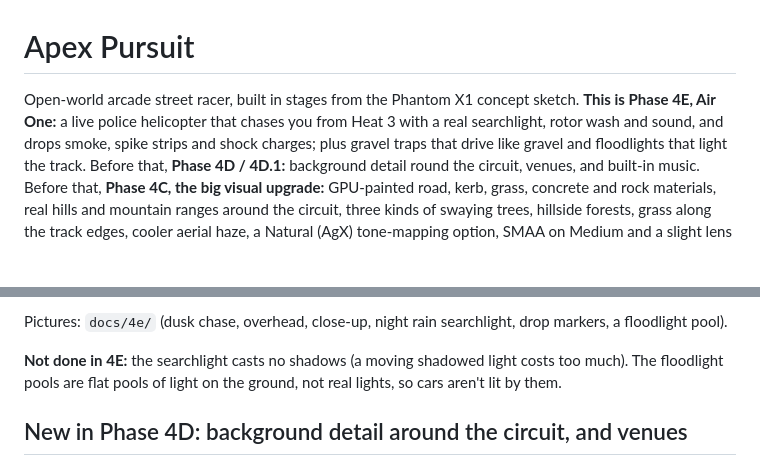
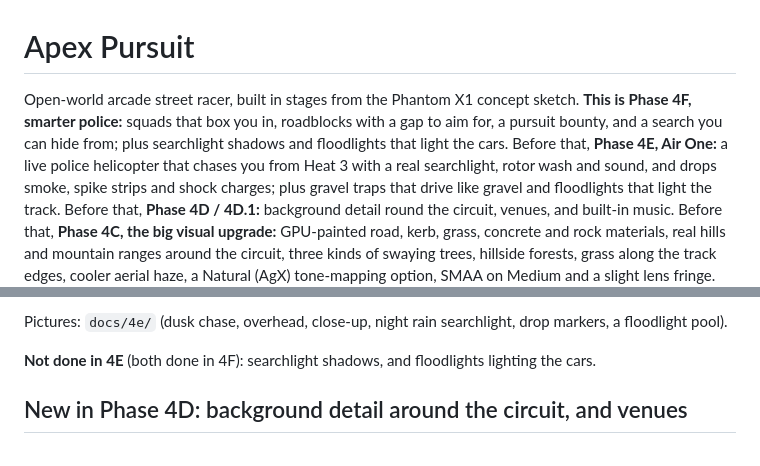
Before and after one commit to Desin898/apex-pursuit, a Markdown page: README.md, 2 parts joined by grey strips. Drawn GitHub-style; blank space fills up the shorter version.

```diff
--- a/README.md
+++ b/README.md
@@ -1,7 +1,9 @@
 # Apex Pursuit
 
 Open-world arcade street racer, built in stages from the Phantom X1 concept sketch. **This is
-Phase 4E, Air One:** a live police helicopter that chases you from Heat 3 with a real
+Phase 4F, smarter police:** squads that box you in, roadblocks with a gap to aim for, a pursuit
+bounty, and a search you can hide from; plus searchlight shadows and floodlights that light the
+cars. Before that, **Phase 4E, Air One:** a live police helicopter that chases you from Heat 3 with a real
 searchlight, rotor wash and sound, and drops smoke, spike strips and shock charges; plus gravel
 traps that drive like gravel and floodlights that light the track. Before that, **Phase 4D / 4D.1:**
 background detail round the circuit, venues, and built-in music. Before that, **Phase 4C, the big visual upgrade:** GPU-painted road, kerb, grass, concrete and rock materials, real hills and mountain ranges around the circuit, three kinds of swaying trees, hillside forests, grass along the track edges, cooler aerial haze, a Natural (AgX) tone-mapping option, SMAA on Medium and a slight lens fringe. Before that, **Phase 4B.2:** rain that changes from showers to downpours, realistic lens drops, and a smoother frame rate (F3 timing breakdown, F4 benchmark, far fewer draw calls, dynamic resolution). Before that, **Phase 4B:** realistic police cars (patrol sedan, unmarked car, heavy pickup, light patterns, sirens, damage) and realistic rain (lit streaks, spray, no lens bubbles). Before that, **Phase 4A:** HUD layout fixes, rain on the lens redone, and a full camera set with a modelled cockpit (wheel, hands, live dash, mirrors, wipers). Before that, Phase 3B added the in-race HUD from the reference image: an analog rev dial with boost and nitrous
@@ -179,9 +222,7 @@ own car takes its own hits.
 Pictures: `docs/4e/` (dusk chase, overhead, close-up, night rain searchlight, drop markers, a
 floodlight pool).
 
-**Not done in 4E:** the searchlight casts no shadows (a moving shadowed light costs too much).
-The floodlight pools are flat pools of light on the ground, not real lights, so cars aren't lit
-by them.
+**Not done in 4E** (both done in 4F): searchlight shadows, and floodlights lighting the cars.
 
 ## New in Phase 4D: background detail around the circuit, and venues
 
```
Also changed, not shown: other parts of README.md (+45 -2 lines), docs/4f/floodlight-high.jpg (added), docs/4f/floodlight-medium.jpg (added), docs/4f/gravel.jpg (added), docs/4f/search-hud.jpg (added), docs/4f/searchlight-shadow.jpg (added), 13 other files.
